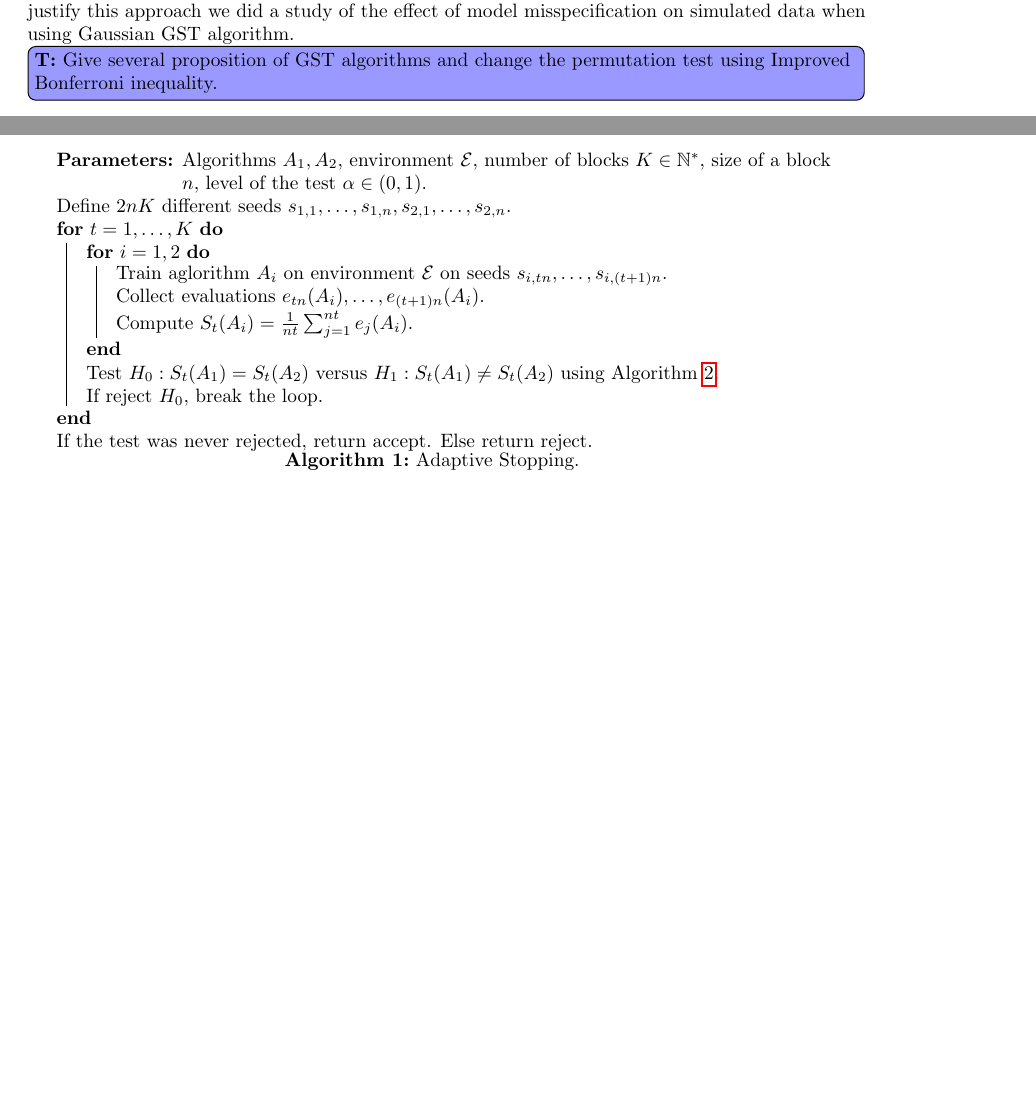
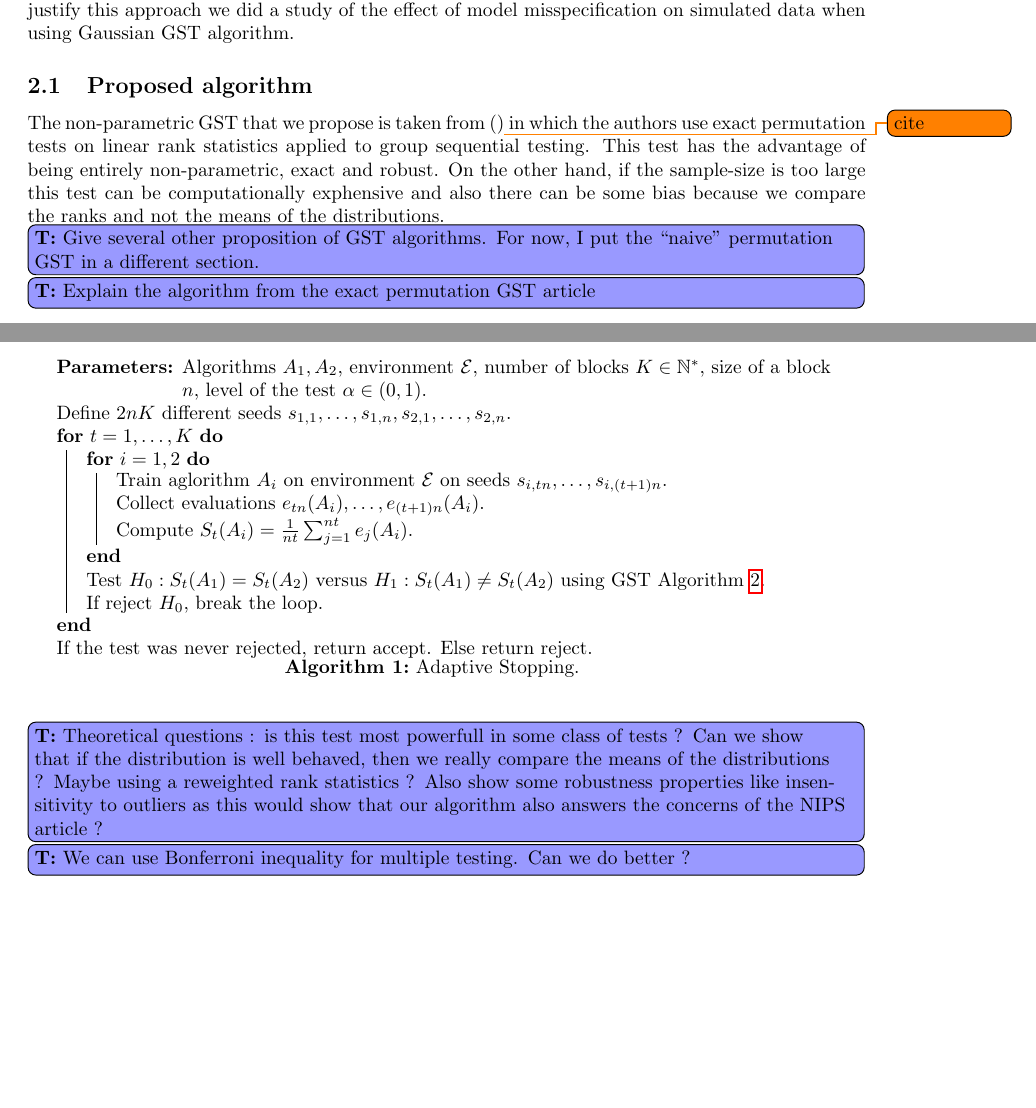
Before and after one commit to TimotheeMathieu/Adaptive_stopping_MC_RL, a LaTeX document (main.tex): two parts of pages 1 and 2 of 2 before the commit and two parts of pages 1 and 2 of 3 after it, joined at a grey line, cut so that both start at the same text, the shorter picture padded with empty space. Compiled offline with pdfLaTeX.

Commit message:
More todos in the tex

```diff
--- a/main.tex
+++ b/main.tex
@@ -65,6 +65,14 @@ GST often suppose strong models on the data, in particular it is often supposed
 \todoT{Explain why several modes and give examples of distributions of DeepRL algos on classical environments}
 
 The presence of several modes in the distributions of the evaluations and the difficulty to make any distributional assumption justify a non-parametric approach of the problem, but to further justify this approach we did a study of the effect of model misspecification on simulated data when using Gaussian GST algorithm.
+
+
+
+
+\subsection{Proposed algorithm}
+
+The non-parametric GST that we propose is taken from ()\todo{cite} in which the authors use exact permutation tests on linear rank statistics applied to group sequential testing. This test has the advantage of being entirely non-parametric, exact and robust. On the other hand, if the sample-size is too large this test can be computationally exphensive and also there can be some bias because we compare the ranks and not the means of the distributions.
+
 
 \begin{algorithm}[h]
 \SetAlgoLined
@@ -77,7 +85,7 @@ Train aglorithm $A_i$ on environment $\mathcal{E}$ on seeds $s_{i,tn},\dots,s_{i
 Collect evaluations $e_{tn}(A_i),\dots,e_{(t+1)n}(A_i)$.\\
 Compute $S_t(A_i)=\frac{1}{nt}\sum_{j=1}^{nt}e_{j}(A_i)$.
 }
-Test  $H_0: S_t(A_1)=S_t(A_2)$ versus $H_1: S_t(A_1)\neq S_t(A_2)$ using Algorithm~\ref{alg:gst}.\\
+Test  $H_0: S_t(A_1)=S_t(A_2)$ versus $H_1: S_t(A_1)\neq S_t(A_2)$ using GST Algorithm~\ref{alg:gst}.\\
 If reject $H_0$, break the loop.
 }
 If the test was never rejected, return accept. Else return reject.
@@ -85,3 +93,12 @@ If the test was never rejected, return accept. Else return reject.
 \end{algorithm}
 
 
+
+
+\todoT{Give several other proposition of GST algorithms. For now, I put the ``naive'' permutation GST in a different section.}
+\todoT{Explain the algorithm from the exact permutation GST article}
+\todoT{Theoretical questions : is this test most powerfull in some class of tests ? Can we show that if the distribution is well behaved, then we really compare the means of the distributions ? Maybe using a reweighted rank statistics ? Also show some robustness properties like insensitivity to outliers as this would show that our algorithm also answers the concerns of the NIPS article ?}
+\todoT{We can use Bonferroni inequality for multiple testing. Can we do better ?}
+
+
+\newpage
@@ -103,3 +127,2 @@ If $t_0\le q_1$ or $t_0 \ge q_2$  then reject $H_0$. Else, do not reject $H_0$.
 \end{algorithm}
 
-\todoT{Give several proposition of GST algorithms and change the permutation test using Improved Bonferroni inequality.}
```
Also changed, not shown: main.tex (18 more changed lines).
